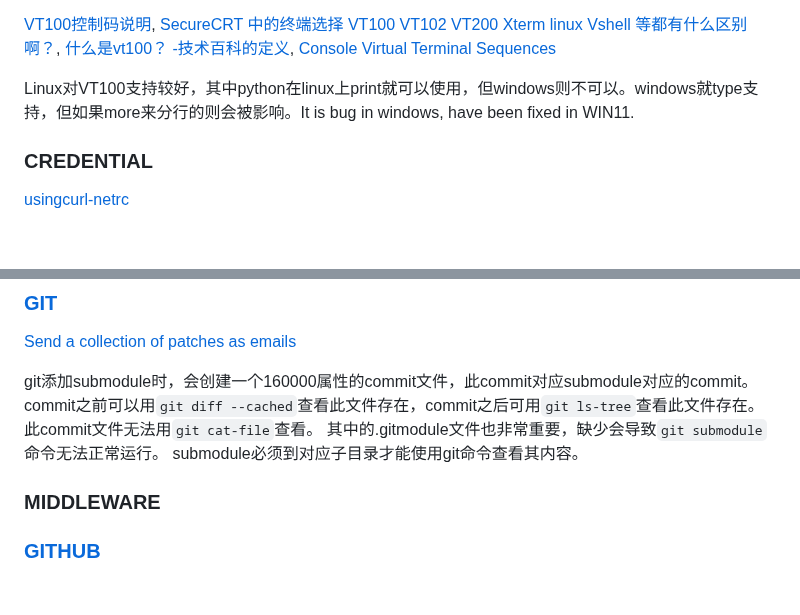
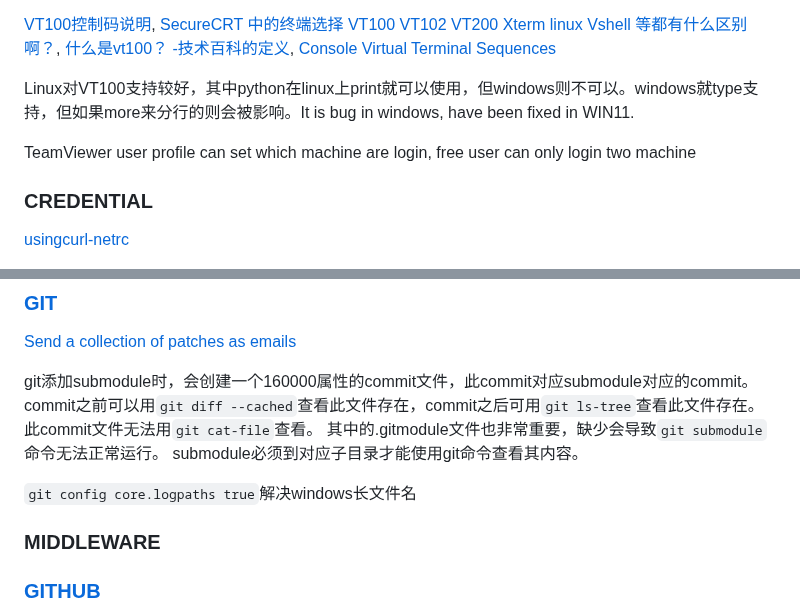
Before and after one commit to CoderKerwin/CoderKerwin.github.io, a Markdown page: en/software/software.md, 2 parts joined by grey strips. Drawn GitHub-style; blank space fills up the shorter version.

Commit message:
Add content in software

```diff
--- a/en/software/software.md
+++ b/en/software/software.md
@@ -277,6 +277,8 @@ ssh -p -l
 
 Linux对VT100支持较好，其中python在linux上print就可以使用，但windows则不可以。windows就type支持，但如果more来分行的则会被影响。It is bug in windows, have been fixed in WIN11.
 
+TeamViewer user profile can set which machine are login, free user can only login two machine
+
 ### CREDENTIAL
 
 [usingcurl-netrc](https://github.com/chinanf-boy/everything-curl-zh/blob/master/book/usingcurl-netrc.zh.md)
@@ -324,6 +326,8 @@ Linux对VT100支持较好，其中python在linux上print就可以使用，但win
 git添加submodule时，会创建一个160000属性的commit文件，此commit对应submodule对应的commit。commit之前可以用`git diff --cached`查看此文件存在，commit之后可用`git ls-tree`查看此文件存在。此commit文件无法用`git cat-file`查看。
 其中的.gitmodule文件也非常重要，缺少会导致`git submodule`命令无法正常运行。
 submodule必须到对应子目录才能使用git命令查看其内容。
+
+`git config core.logpaths true`解决windows长文件名
 
 ### MIDDLEWARE
 
```
